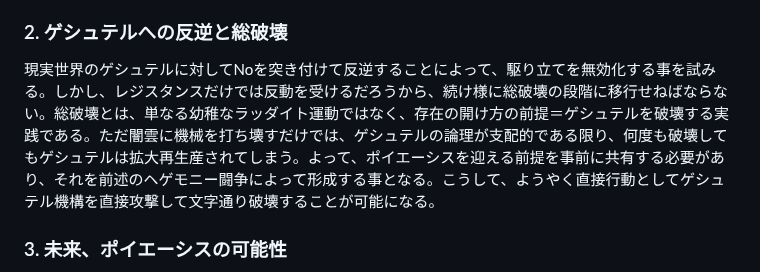
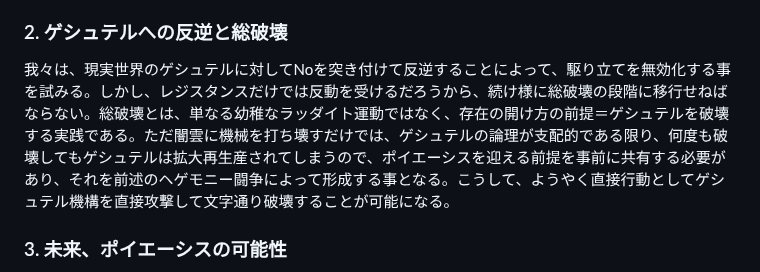
Before and after one commit to avant-garde-tech/avant-garde-tech.github.io, a Markdown page: readme.md, the part around the change. Rendered like a GitHub page.

```diff
--- a/readme.md
+++ b/readme.md
@@ -37,7 +37,7 @@
 既存の技術を積極的に転用(Détournement)し、資本主義スペクタクルを撹乱する事こそ、陣地戦＝ヘゲモニー闘争であり、我々の最初の革命任務である。また、我々の力だけでは全てを為し得ないため、一定のシンパ層の強い支持を獲得するための宣伝としての役割もある。商用ソフトウェアを勝手に改造してライセンスキー無しで無料で使えるようにして配布するとか、ゲシュテルの前提にとって”異物”となる表象をゲシュテルの管理する空間に混入させるなど、レトリスト／シチュアシオニストの戦術を踏襲する。
 
 ### 2. ゲシュテルへの反逆と総破壊
-現実世界のゲシュテルに対してNoを突き付けて反逆することによって、駆り立てを無効化する事を試みる。しかし、レジスタンスだけでは反動を受けるだろうから、続け様に総破壊の段階に移行せねばならない。総破壊とは、単なる幼稚なラッダイト運動ではなく、存在の開け方の前提＝ゲシュテルを破壊する実践である。ただ闇雲に機械を打ち壊すだけでは、ゲシュテルの論理が支配的である限り、何度も破壊してもゲシュテルは拡大再生産されてしまう。よって、ポイエーシスを迎える前提を事前に共有する必要があり、それを前述のヘゲモニー闘争によって形成する事となる。こうして、ようやく直接行動としてゲシュテル機構を直接攻撃して文字通り破壊することが可能になる。
+我々は、現実世界のゲシュテルに対してNoを突き付けて反逆することによって、駆り立てを無効化する事を試みる。しかし、レジスタンスだけでは反動を受けるだろうから、続け様に総破壊の段階に移行せねばならない。総破壊とは、単なる幼稚なラッダイト運動ではなく、存在の開け方の前提＝ゲシュテルを破壊する実践である。ただ闇雲に機械を打ち壊すだけでは、ゲシュテルの論理が支配的である限り、何度も破壊してもゲシュテルは拡大再生産されてしまうので、ポイエーシスを迎える前提を事前に共有する必要があり、それを前述のヘゲモニー闘争によって形成する事となる。こうして、ようやく直接行動としてゲシュテル機構を直接攻撃して文字通り破壊することが可能になる。
 
 ### 3. 未来、ポイエーシスの可能性
 未来のポイエーシスがどのような形態になるかは、今は分からない。ただ、現段階で何か新しい技術を作ろうとしても、それ自体が堕落してゲシュテル化してしまうか、無害化してスペクタクル商品社会に回収しようとハエの如く資本家はたかってくるであろう。そもそも、ポイエーシスは向こうから立ち現れるものであり、元から設計することなど出来ないのだ。よって、ゲシュテルが破壊される前に技術を作ることは無意味であり、バクーニンが「破壊への情熱は創造への情熱である」と述べたように、総破壊の遂行の同時並行に、ポイエーシスな技術＝存在の開示を可能にする**状況の構築**を進める必要がある。
```
